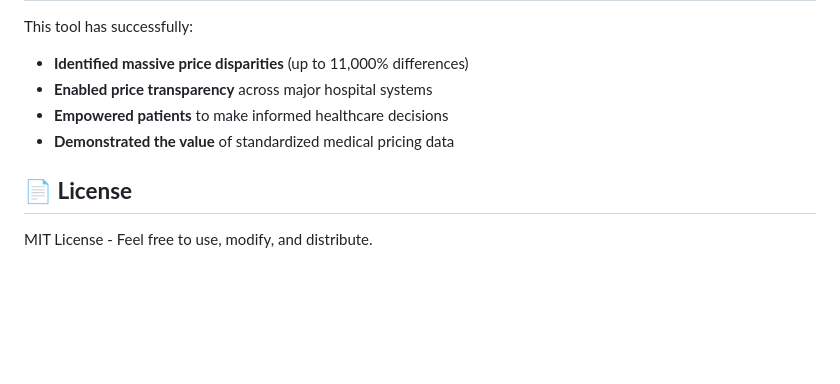
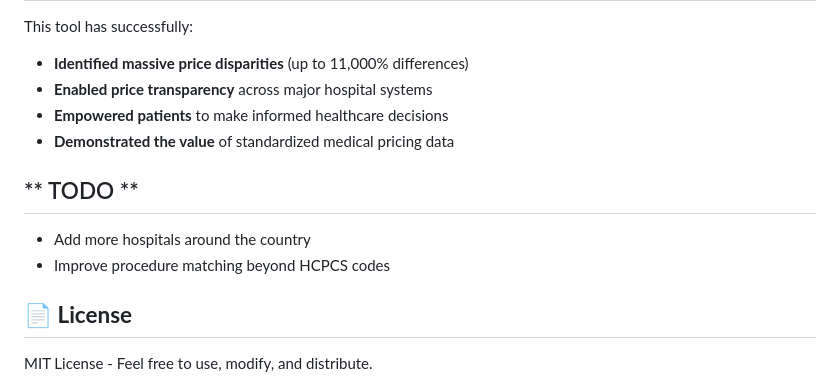
Before and after one commit to masadi-99/thp, a Markdown page: README.md, the part around the change. Rendered like a GitHub page; blank space fills up the shorter version.

```diff
--- a/README.md
+++ b/README.md
@@ -181,6 +181,10 @@ This tool has successfully:
 - **Empowered patients** to make informed healthcare decisions
 - **Demonstrated the value** of standardized medical pricing data
 
+## ** TODO **
+- Add more hospitals around the country
+- Improve procedure matching beyond HCPCS codes
+
 ## **📄 License**
 
 MIT License - Feel free to use, modify, and distribute.
```
